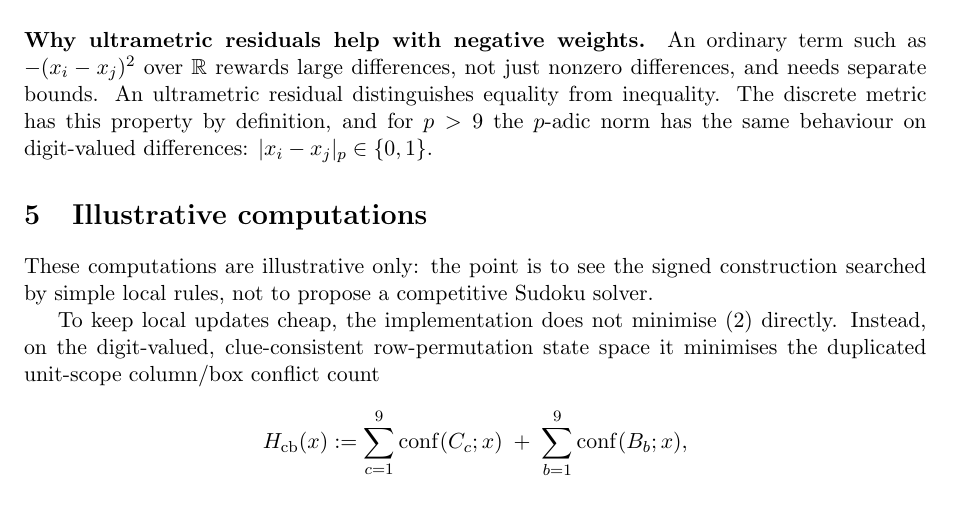
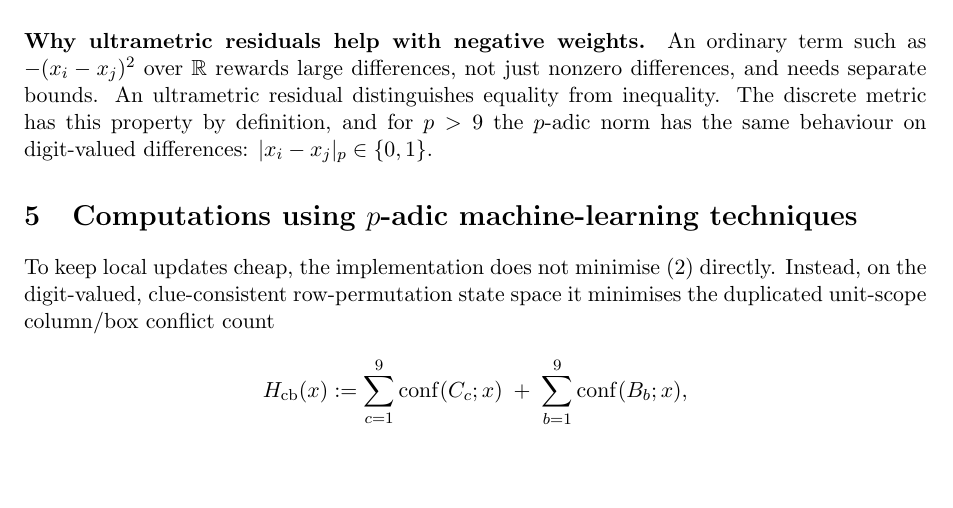
Before and after one commit to solresol/sudoku-padic-regression, a LaTeX paper (paper/sudoku_padic_regression.tex): part of page 13 of 25, cut so that both start at the same text. Compiled offline with pdfLaTeX.

Commit message:
Rename the p-adic machine-learning computations section

```diff
--- a/paper/sudoku_padic_regression.tex
+++ b/paper/sudoku_padic_regression.tex
@@ -714,9 +714,8 @@ For Sudoku, the bound is explicit. In the deduplicated peer graph, every cell ha
 \paragraph{Why ultrametric residuals help with negative weights.}
 An ordinary term such as \(-(x_i-x_j)^2\) over \(\mathbb R\) rewards large differences, not just nonzero differences, and needs separate bounds. An ultrametric residual distinguishes equality from inequality. The discrete metric has this property by definition, and for \(p>9\) the \(p\)-adic norm has the same behaviour on digit-valued differences: \(|x_i-x_j|_p\in\{0,1\}\).
 
-\section{Illustrative computations}
+\section{Computations using \texorpdfstring{\(p\)-adic}{p-adic} machine-learning techniques}
 \label{sec:illustrative-computations}
-These computations are illustrative only: the point is to see the signed construction searched by simple local rules, not to propose a competitive Sudoku solver.
 
 To keep local updates cheap, the implementation does not minimise \eqref{eq:objective} directly. Instead, on the digit-valued, clue-consistent row-permutation state space it minimises the duplicated unit-scope column/box conflict count
 \[
```
